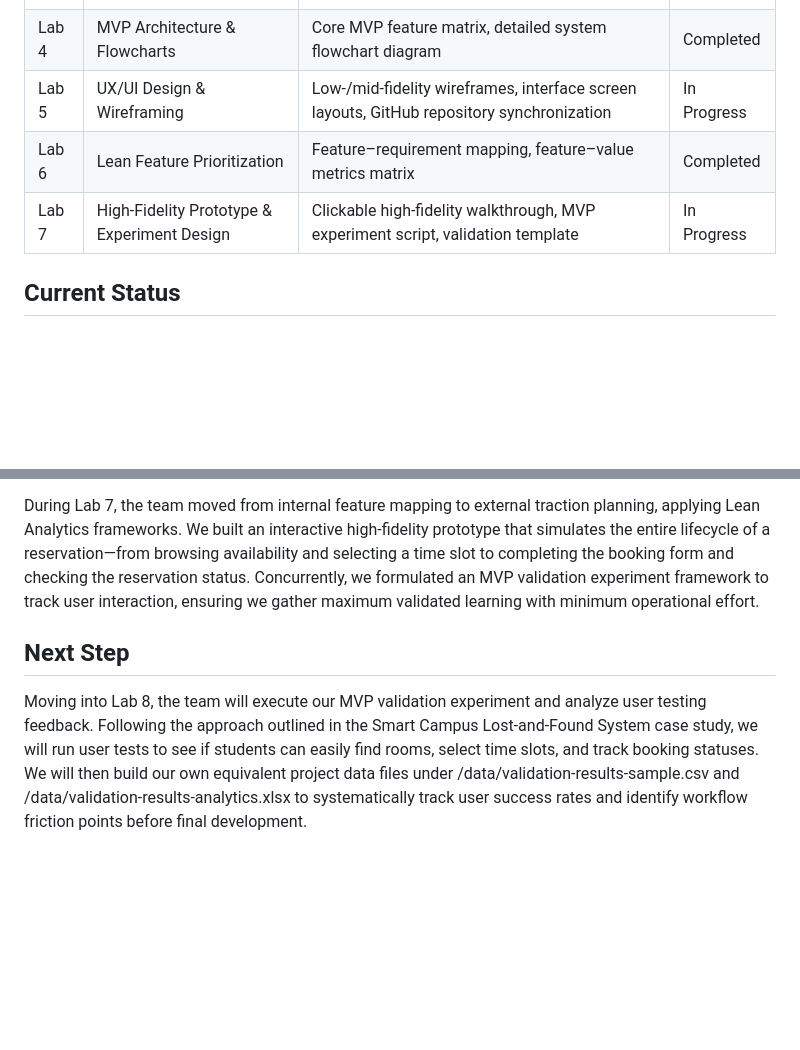
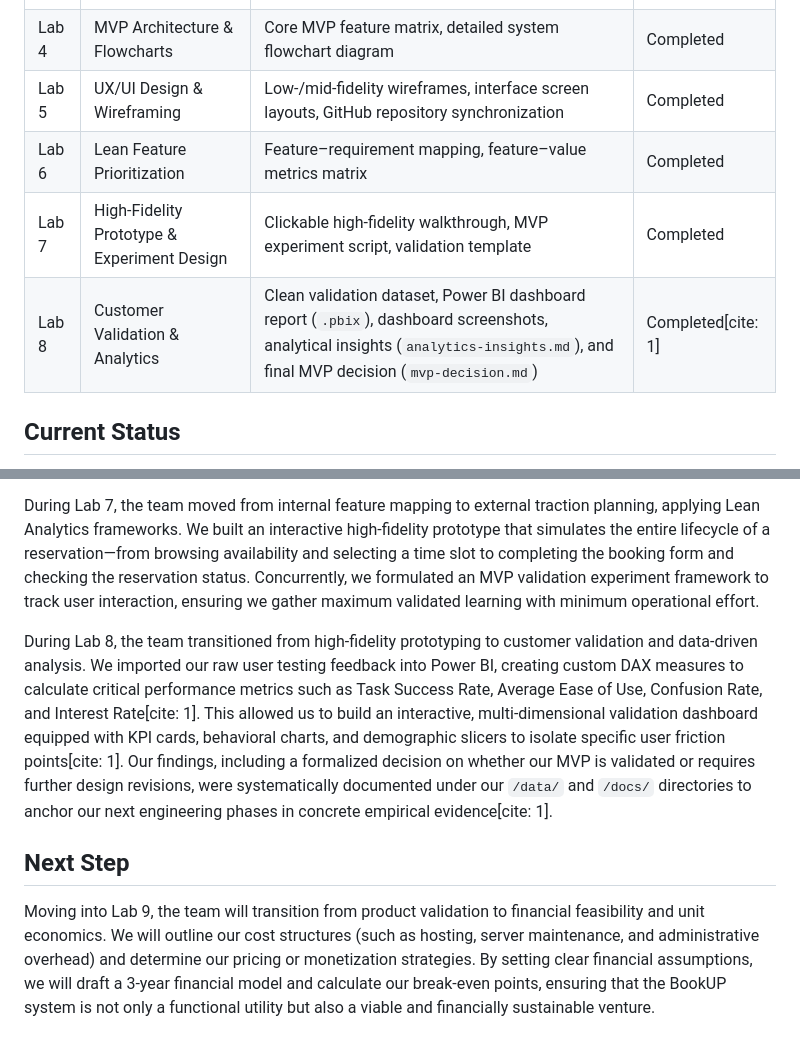
Before and after one commit to Hannyyoop/ICT105-PowerPuff-MVP, a Markdown page: README.md, 2 parts joined by grey strips. Rendered like a GitHub page; blank space fills up the shorter version.

```diff
--- a/README.md
+++ b/README.md
@@ -54,9 +54,10 @@ Possible technologies:
 | Lab 2 | Opportunity Scanning | Opportunity scan document, selected project decision document | Completed |
 | Lab 3 | Requirements & User Modeling | Use case diagrams, user workflow/activity diagrams, User Requirements Specification (URS) | Completed |
 | Lab 4 | MVP Architecture & Flowcharts | Core MVP feature matrix, detailed system flowchart diagram | Completed |
-| Lab 5 | UX/UI Design & Wireframing | Low-/mid-fidelity wireframes, interface screen layouts, GitHub repository synchronization | In Progress |
+| Lab 5 | UX/UI Design & Wireframing | Low-/mid-fidelity wireframes, interface screen layouts, GitHub repository synchronization | Completed |
 | Lab 6 | Lean Feature Prioritization | Feature–requirement mapping, feature–value metrics matrix | Completed |
-| Lab 7 | High-Fidelity Prototype & Experiment Design | Clickable high-fidelity walkthrough, MVP experiment script, validation template | In Progress |
+| Lab 7 | High-Fidelity Prototype & Experiment Design | Clickable high-fidelity walkthrough, MVP experiment script, validation template | Completed |
+| Lab 8 | Customer Validation & Analytics | Clean validation dataset, Power BI dashboard report (`.pbix`), dashboard screenshots, analytical insights (`analytics-insights.md`), and final MVP decision (`mvp-decision.md`) | Completed[cite: 1] |
 
 
 ## Current Status
@@ -75,6 +76,8 @@ During Lab 6, the team transitioned from user interface design to backend struct
 
 During Lab 7, the team moved from internal feature mapping to external traction planning, applying Lean Analytics frameworks. We built an interactive high-fidelity prototype that simulates the entire lifecycle of a reservation—from browsing availability and selecting a time slot to completing the booking form and checking the reservation status. Concurrently, we formulated an MVP validation experiment framework to track user interaction, ensuring we gather maximum validated learning with minimum operational effort.
 
+During Lab 8, the team transitioned from high-fidelity prototyping to customer validation and data-driven analysis. We imported our raw user testing feedback into Power BI, creating custom DAX measures to calculate critical performance metrics such as Task Success Rate, Average Ease of Use, Confusion Rate, and Interest Rate[cite: 1]. This allowed us to build an interactive, multi-dimensional validation dashboard equipped with KPI cards, behavioral charts, and demographic slicers to isolate specific user friction points[cite: 1]. Our findings, including a formalized decision on whether our MVP is validated or requires further design revisions, were systematically documented under our `/data/` and `/docs/` directories to anchor our next engineering phases in concrete empirical evidence[cite: 1].
+
 ## Next Step
 
-Moving into Lab 8, the team will execute our MVP validation experiment and analyze user testing feedback. Following the approach outlined in the Smart Campus Lost-and-Found System case study, we will run user tests to see if students can easily find rooms, select time slots, and track booking statuses. We will then build our own equivalent project data files under /data/validation-results-sample.csv and /data/validation-results-analytics.xlsx to systematically track user success rates and identify workflow friction points before final development.
+Moving into Lab 9, the team will transition from product validation to financial feasibility and unit economics. We will outline our cost structures (such as hosting, server maintenance, and administrative overhead) and determine our pricing or monetization strategies. By setting clear financial assumptions, we will draft a 3-year financial model and calculate our break-even points, ensuring that the BookUP system is not only a functional utility but also a viable and financially sustainable venture.
```
